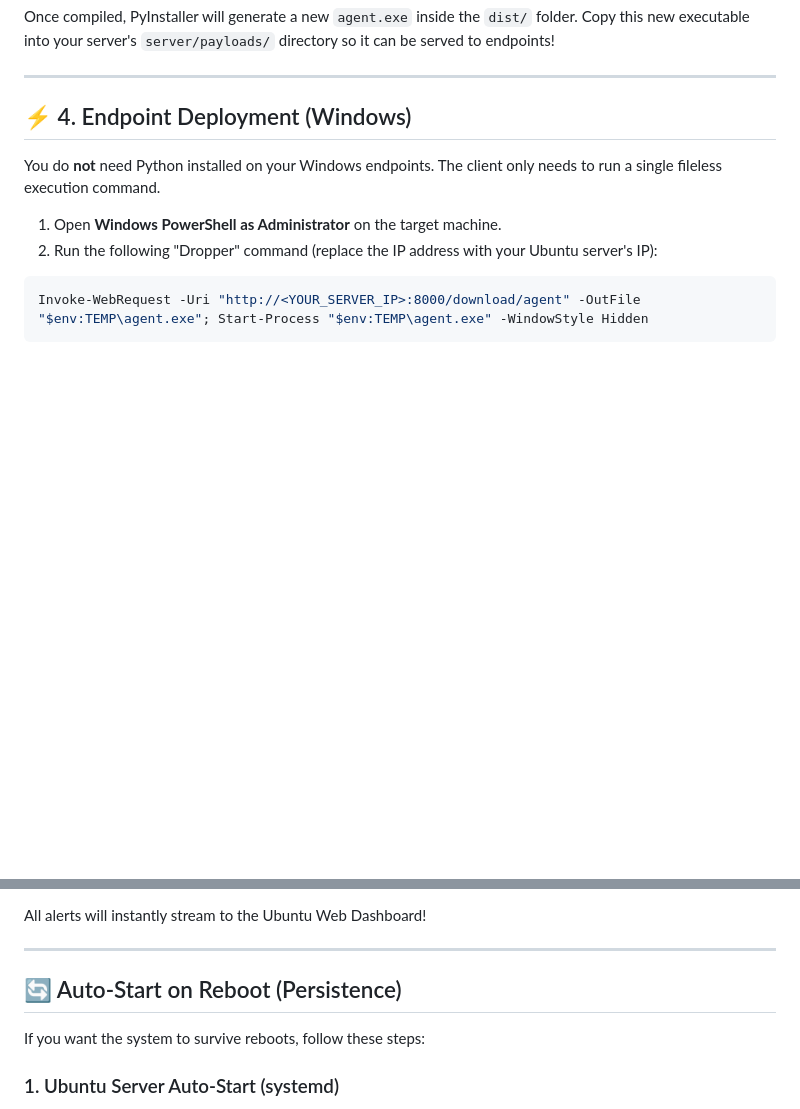
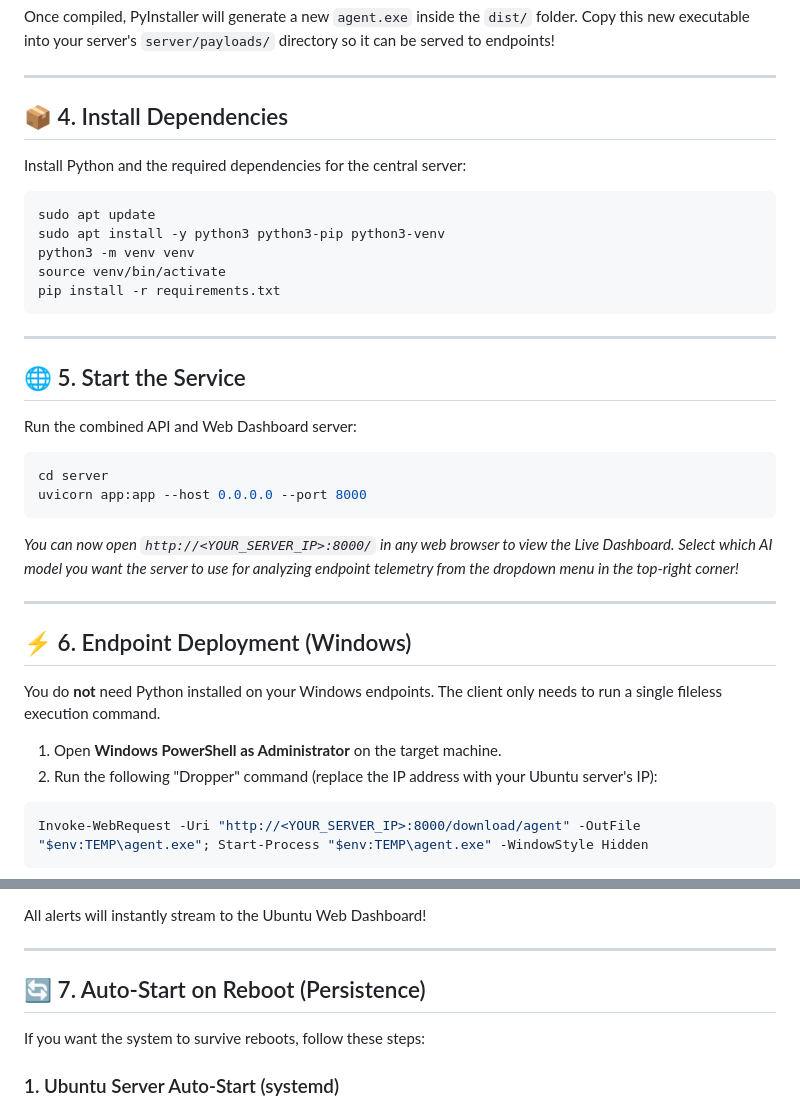
Before and after one commit to Pratik-943/mini-EDR, a Markdown page: README.md, 2 parts joined by grey strips. Rendered like a GitHub page; blank space fills up the shorter version.

````diff
--- a/README.md
+++ b/README.md
@@ -97,7 +74,30 @@ Once compiled, PyInstaller will generate a new `agent.exe` inside the `dist/` fo
 
 ---
 
-## ⚡ 4. Endpoint Deployment (Windows)
+## 📦 4. Install Dependencies
+Install Python and the required dependencies for the central server:
+```bash
+sudo apt update
+sudo apt install -y python3 python3-pip python3-venv
+python3 -m venv venv
+source venv/bin/activate
+pip install -r requirements.txt
+```
+
+---
+
+## 🌐 5. Start the Service
+Run the combined API and Web Dashboard server:
+```bash
+cd server
+uvicorn app:app --host 0.0.0.0 --port 8000
+```
+*You can now open `http://<YOUR_SERVER_IP>:8000/` in any web browser to view the Live Dashboard.*
+*Select which AI model you want the server to use for analyzing endpoint telemetry from the dropdown menu in the top-right corner!*
+
+---
+
+## ⚡ 6. Endpoint Deployment (Windows)
 You do **not** need Python installed on your Windows endpoints. The client only needs to run a single fileless execution command.
 
 1. Open **Windows PowerShell as Administrator** on the target machine.
@@ -121,7 +121,7 @@ All alerts will instantly stream to the Ubuntu Web Dashboard!
 
 ---
 
-## 🔄 Auto-Start on Reboot (Persistence)
+## 🔄 7. Auto-Start on Reboot (Persistence)
 If you want the system to survive reboots, follow these steps:
 
 ### 1. Ubuntu Server Auto-Start (systemd)
````
Also changed, not shown: other parts of README.md (+11 -34 lines).
